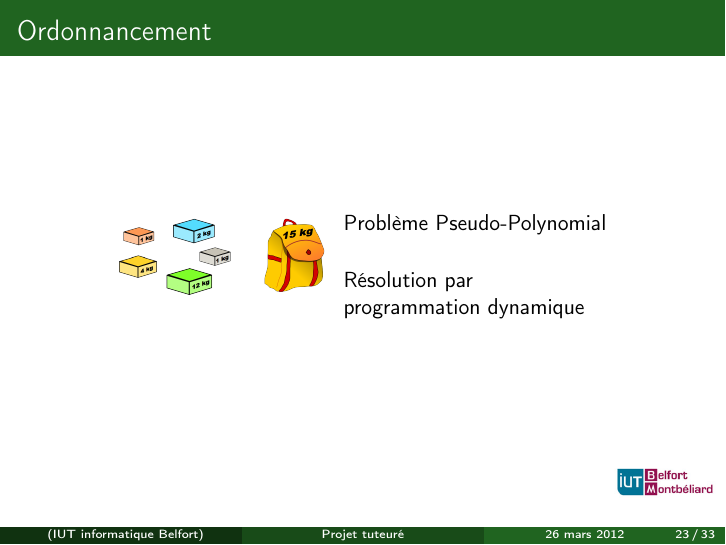
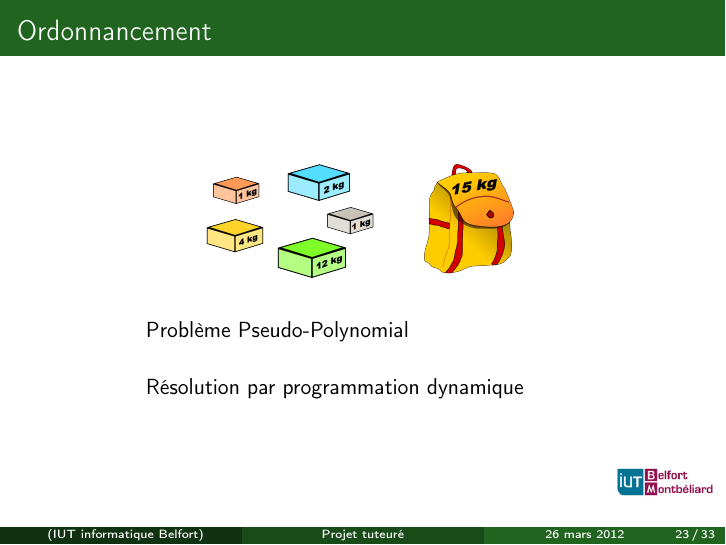
Before and after one commit to ifgx/iutbm, LaTeX slides (rapport/prez.tex): page 25 of 35. Compiled offline with pdfLaTeX.

Commit message:
J'y suis arriver

```diff
--- a/rapport/prez.tex
+++ b/rapport/prez.tex
@@ -231,17 +231,14 @@
 		\end{frame}
 	\subsection{Ordonnancement}
 		\begin{frame}{Ordonnancement}
-        \begin{columns}
-            \begin{column}{0cm}
-                \includegraphics[width=4cm]{images/knapsack.png}
-            \end{column}
-            \begin{column}{7cm}
+\begin{center}
+                \includegraphics[width=6cm]{images/knapsack.png}
+\end{center}
                 \begin{description}\itemsep15pt
                     \item Problème Pseudo-Polynomial
                     \item Résolution par programmation dynamique
                 \end{description}
-            \end{column}
-        \end{columns}
+
 		\end{frame}
 
 \section{Problèmes rencontrés}
```
